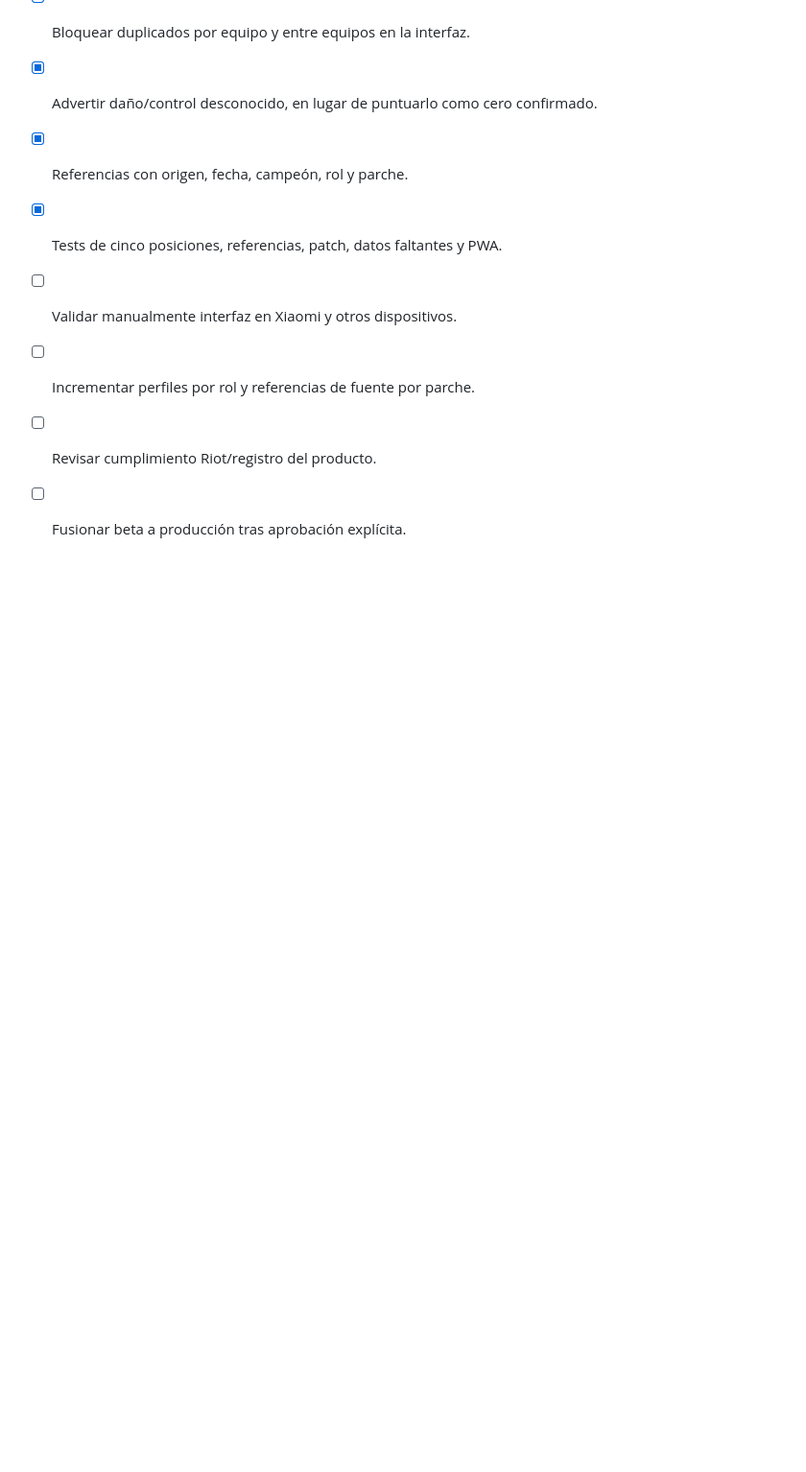
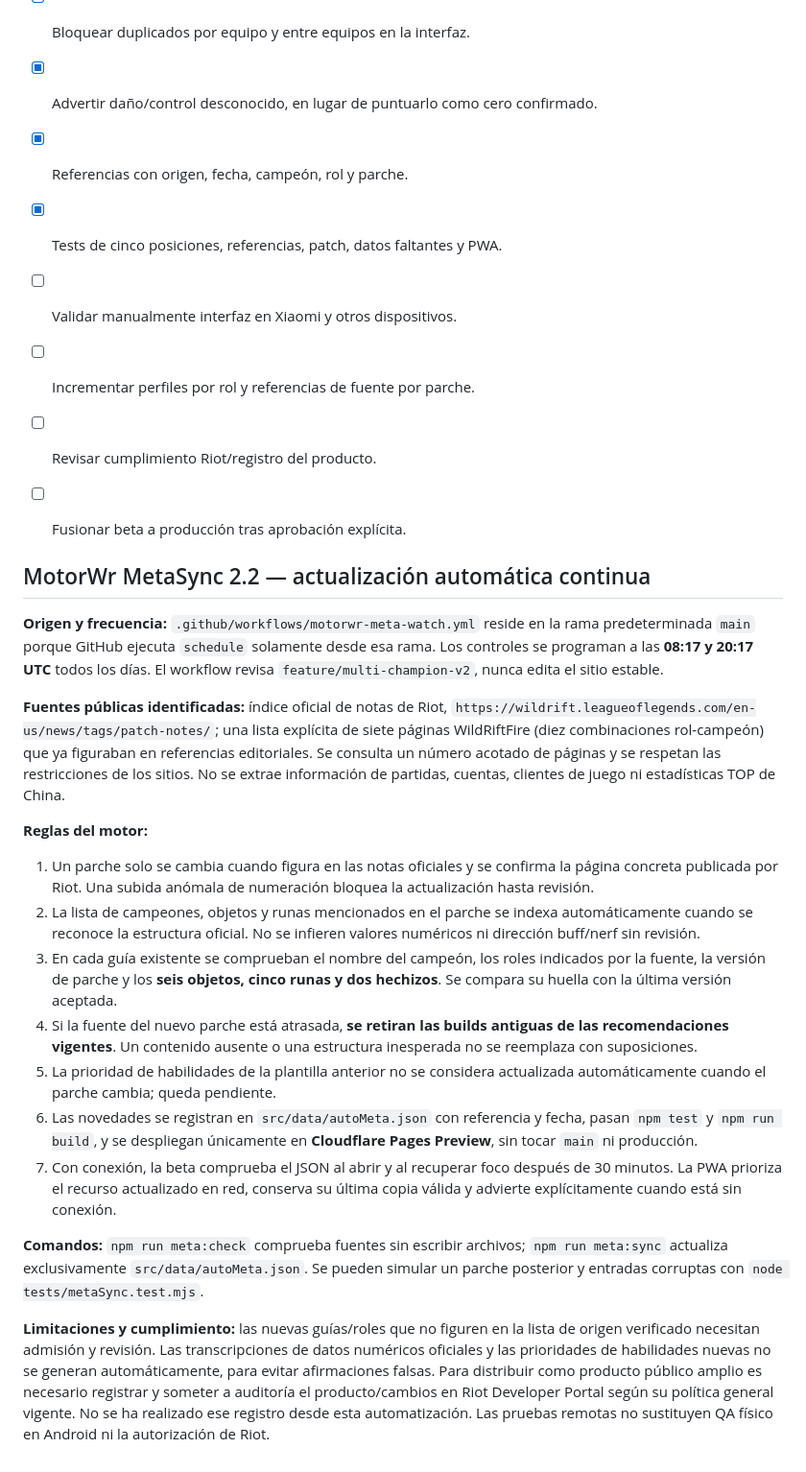
Before and after one commit to Lockowom/MotorWr, a Markdown page: README.md, the part around the change. Shown at 96% size. Drawn GitHub-style; blank space fills up the shorter version.

Commit message:
docs: continuous safe patch automation, source constraints, offline freshness and compliance limits

```diff
--- a/README.md
+++ b/README.md
@@ -88,3 +88,55 @@ en el Developer Portal y la política vigente de Riot Games.
 - [ ] Incrementar perfiles por rol y referencias de fuente por parche.
 - [ ] Revisar cumplimiento Riot/registro del producto.
 - [ ] Fusionar beta a producción tras aprobación explícita.
+
+
+## MotorWr MetaSync 2.2 — actualización automática continua
+
+**Origen y frecuencia:** `.github/workflows/motorwr-meta-watch.yml` reside en la rama
+predeterminada `main` porque GitHub ejecuta `schedule` solamente desde esa rama.
+Los controles se programan a las **08:17 y 20:17 UTC** todos los días. El workflow
+revisa `feature/multi-champion-v2`, nunca edita el sitio estable.
+
+**Fuentes públicas identificadas:** índice oficial de notas de Riot,
+`https://wildrift.leagueoflegends.com/en-us/news/tags/patch-notes/`;
+una lista explícita de siete páginas WildRiftFire (diez combinaciones rol-campeón)
+que ya figuraban en referencias editoriales. Se consulta un número acotado de páginas
+y se respetan las restricciones de los sitios. No se extrae información de partidas,
+cuentas, clientes de juego ni estadísticas TOP de China.
+
+**Reglas del motor:**
+
+1. Un parche solo se cambia cuando figura en las notas oficiales y se confirma
+   la página concreta publicada por Riot. Una subida anómala de numeración bloquea
+   la actualización hasta revisión.
+2. La lista de campeones, objetos y runas mencionados en el parche se indexa
+   automáticamente cuando se reconoce la estructura oficial. No se infieren
+   valores numéricos ni dirección buff/nerf sin revisión.
+3. En cada guía existente se comprueban el nombre del campeón, los roles indicados
+   por la fuente, la versión de parche y los **seis objetos, cinco runas y dos
+   hechizos**. Se compara su huella con la última versión aceptada.
+4. Si la fuente del nuevo parche está atrasada, **se retiran las builds antiguas
+   de las recomendaciones vigentes**. Un contenido ausente o una estructura
+   inesperada no se reemplaza con suposiciones.
+5. La prioridad de habilidades de la plantilla anterior no se considera
+   actualizada automáticamente cuando el parche cambia; queda pendiente.
+6. Las novedades se registran en `src/data/autoMeta.json` con referencia y fecha,
+   pasan `npm test` y `npm run build`, y se despliegan únicamente en
+   **Cloudflare Pages Preview**, sin tocar `main` ni producción.
+7. Con conexión, la beta comprueba el JSON al abrir y al recuperar foco después
+   de 30 minutos. La PWA prioriza el recurso actualizado en red, conserva su
+   última copia válida y advierte explícitamente cuando está sin conexión.
+
+**Comandos:** `npm run meta:check` comprueba fuentes sin escribir archivos;
+`npm run meta:sync` actualiza exclusivamente `src/data/autoMeta.json`.
+Se pueden simular un parche posterior y entradas corruptas con
+`node tests/metaSync.test.mjs`.
+
+**Limitaciones y cumplimiento:** las nuevas guías/roles que no figuren en la
+lista de origen verificado necesitan admisión y revisión. Las transcripciones
+de datos numéricos oficiales y las prioridades de habilidades nuevas no
+se generan automáticamente, para evitar afirmaciones falsas. Para distribuir
+como producto público amplio es necesario registrar y someter a auditoría
+el producto/cambios en Riot Developer Portal según su política general vigente.
+No se ha realizado ese registro desde esta automatización. Las pruebas remotas
+no sustituyen QA físico en Android ni la autorización de Riot.
```
